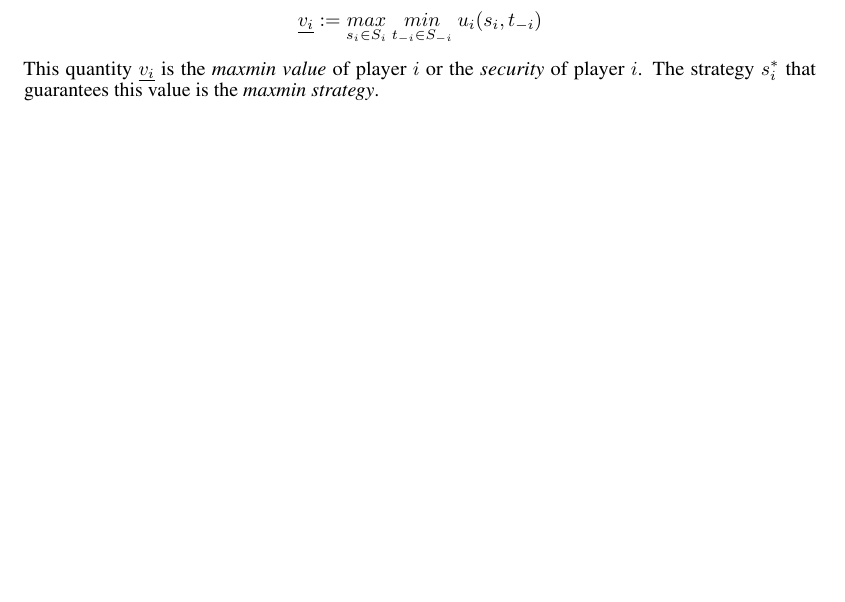
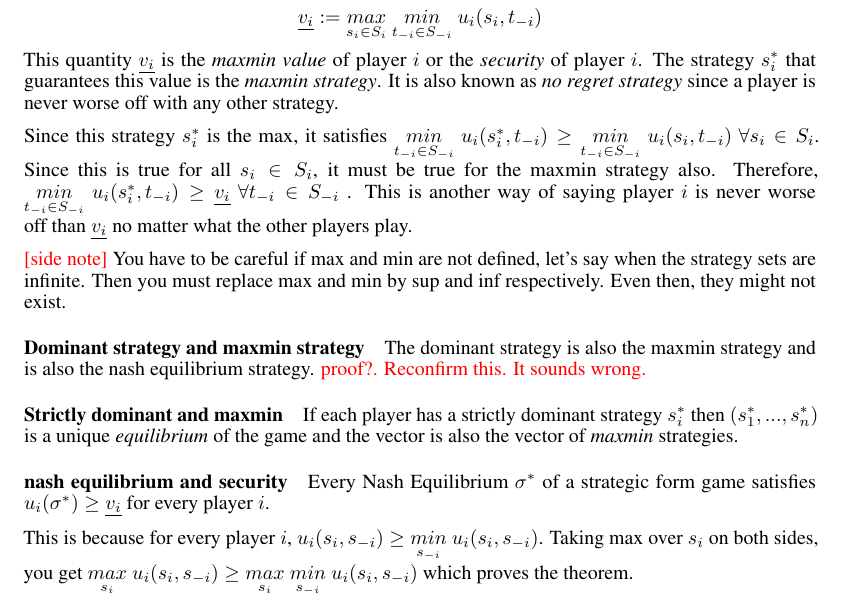
Before and after one commit to manikbhandari/notes, a LaTeX paper (game_theory/main.tex, which reads game_theory/sections/lec7.tex): part of page 5 of 5, cut so that both start at the same text. Compiled offline with pdfLaTeX.

Commit message:
GT: maxmin over

```diff
--- a/game_theory/sections/lec7.tex
+++ b/game_theory/sections/lec7.tex
@@ -5,4 +5,17 @@ A pessimistic player might want to maximize the minimum payoff he can get, disre
 \[
 	\underline{v_i} := \underset{s_i \in S_i}{max}~\underset{t_{-i} \in S_{-i}}{min}~u_i(s_i, t_{-i})
 \]
-This quantity $\underline{v_i}$ is the \textit{maxmin value} of player $i$ or the \textit{security} of player $i$. The strategy $s_i^*$ that guarantees this value is the \textit{maxmin strategy}.
+This quantity $\underline{v_i}$ is the \textit{maxmin value} of player $i$ or the \textit{security} of player $i$. The strategy $s_i^*$ that guarantees this value is the \textit{maxmin strategy}. It is also known as \textit{no regret strategy} since a player is never worse off with any other strategy.
+
+Since this strategy $s_i^*$ is the max, it satisfies $\underset{t_{-i} \in S_{-i}}{min}~u_i(s_i^*, t_{-i}) \geq \underset{t_{-i} \in S_{-i}}{min}~u_i(s_i, t_{-i})~ \forall s_i \in S_i$. Since this is true for all $s_i \in S_i$, it must be true for the maxmin strategy also. Therefore, $\underset{t_{-i} \in S_{-i}}{min}~u_i(s_i^*, t_{-i}) \geq \underline{v_i} ~ \forall t_{-i} \in S_{-i}$ . This is another way of saying player $i$ is never worse off than $\underline{v_i}$ no matter what the other players play.
+
+\textcolor{red}{[side note]} You have to be careful if max and min are not defined, let's say when the strategy sets are infinite. Then you must replace max and min by sup and inf respectively. Even then, they might not exist.
+
+\paragraph{Dominant strategy and maxmin strategy} The dominant strategy is also the maxmin strategy and is also the nash equilibrium strategy.
+\textcolor{red}{proof?. Reconfirm this. It sounds wrong.}
+
+\paragraph{Strictly dominant and maxmin} If each player has a strictly dominant strategy $s_i^*$ then $(s_1^*, ..., s_n^*)$ is a unique \textit{equilibrium }of the game and the vector is also the vector of \textit{maxmin }strategies.
+
+\paragraph{nash equilibrium and security} Every Nash Equilibrium $\sigma^*$ of a strategic form game satisfies $u_i(\sigma^*) \geq \underline{v_i}$ for every player $i$.
+
+This is because for every player $i$, $u_i(s_i, s_{-i}) \geq \underset{s_{-i}}{min}~u_i(s_i, s_{-i})$. Taking max over $s_i$ on both sides, you get $\underset{s_i}{max} ~u_i(s_i, s_{-i}) \geq \underset{s_i}{max} ~\underset{s_{-i}}{min}~u_i(s_i, s_{-i})$ which proves the theorem.
```
Also changed, not shown: game_theory/main.pdf.
